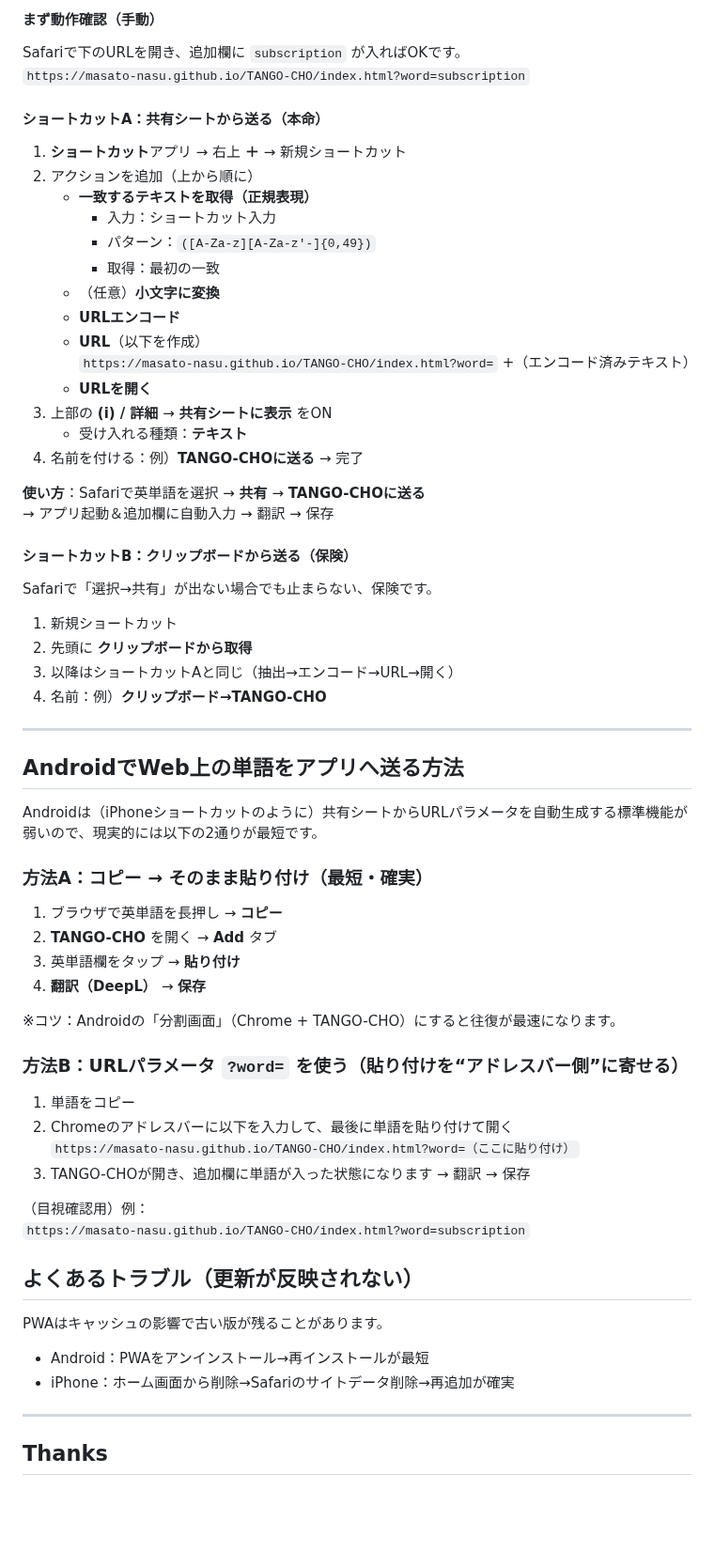
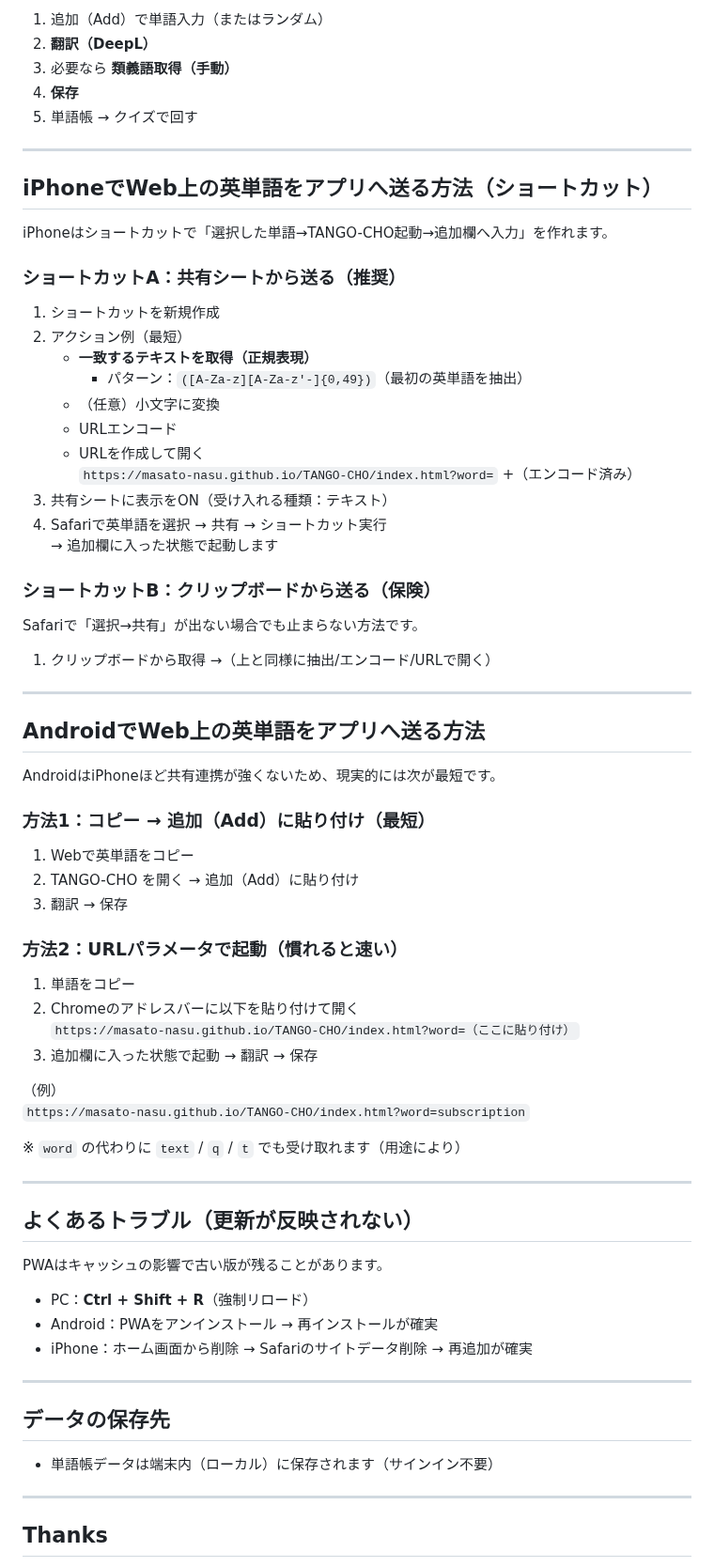
Before and after one commit to Masato-Nasu/TANGO-CHO, a Markdown page: README.md, the part around one of its changes. Shown at 94% size. Drawn GitHub-style; blank space fills up the shorter version.

```diff
--- a/README.md
+++ b/README.md
@@ -57,67 +64,69 @@
 
-#### まず動作確認（手動）
-Safariで下のURLを開き、追加欄に `subscription` が入ればOKです。
-`https://masato-nasu.github.io/TANGO-CHO/index.html?word=subscription`
-
-#### ショートカットA：共有シートから送る（本命）
-1. **ショートカット**アプリ → 右上 **＋** → 新規ショートカット
-2. アクションを追加（上から順に）
-   - **一致するテキストを取得（正規表現）**
-     - 入力：ショートカット入力
-     - パターン：`([A-Za-z][A-Za-z'-]{0,49})`
-     - 取得：最初の一致
-   - （任意）**小文字に変換**
-   - **URLエンコード**
-   - **URL**（以下を作成）
-     `https://masato-nasu.github.io/TANGO-CHO/index.html?word=` +（エンコード済みテキスト）
-   - **URLを開く**
-3. 上部の **(i) / 詳細** → **共有シートに表示** をON
-   - 受け入れる種類：**テキスト**
-4. 名前を付ける：例）**TANGO-CHOに送る** → 完了
-
-**使い方**：Safariで英単語を選択 → **共有** → **TANGO-CHOに送る**
-→ アプリ起動＆追加欄に自動入力 → 翻訳 → 保存
-
-#### ショートカットB：クリップボードから送る（保険）
-Safariで「選択→共有」が出ない場合でも止まらない、保険です。
-
-1. 新規ショートカット
-2. 先頭に **クリップボードから取得**
-3. 以降はショートカットAと同じ（抽出→エンコード→URL→開く）
-4. 名前：例）**クリップボード→TANGO-CHO**
+1. 追加（Add）で単語入力（またはランダム）
+2. **翻訳（DeepL）**
+3. 必要なら **類義語取得（手動）**
+4. **保存**
+5. 単語帳 → クイズで回す
 
 ---
 
+## iPhoneでWeb上の英単語をアプリへ送る方法（ショートカット）
 
+iPhoneはショートカットで「選択した単語→TANGO-CHO起動→追加欄へ入力」を作れます。
 
-## AndroidでWeb上の単語をアプリへ送る方法
+### ショートカットA：共有シートから送る（推奨）
+1. ショートカットを新規作成
+2. アクション例（最短）
+   - **一致するテキストを取得（正規表現）**
+     - パターン：`([A-Za-z][A-Za-z'-]{0,49})`（最初の英単語を抽出）
+   - （任意）小文字に変換
+   - URLエンコード
+   - URLを作成して開く
+     `https://masato-nasu.github.io/TANGO-CHO/index.html?word=` +（エンコード済み）
+3. 共有シートに表示をON（受け入れる種類：テキスト）
+4. Safariで英単語を選択 → 共有 → ショートカット実行
+   → 追加欄に入った状態で起動します
 
-Androidは（iPhoneショートカットのように）共有シートからURLパラメータを自動生成する標準機能が弱いので、現実的には以下の2通りが最短です。
+### ショートカットB：クリップボードから送る（保険）
+Safariで「選択→共有」が出ない場合でも止まらない方法です。
+1. クリップボードから取得 →（上と同様に抽出/エンコード/URLで開く）
 
-### 方法A：コピー → そのまま貼り付け（最短・確実）
-1. ブラウザで英単語を長押し → **コピー**
-2. **TANGO-CHO** を開く → **Add** タブ
-3. 英単語欄をタップ → **貼り付け**
-4. **翻訳（DeepL）** → **保存**
+---
 
-※コツ：Androidの「分割画面」（Chrome + TANGO-CHO）にすると往復が最速になります。
+## AndroidでWeb上の英単語をアプリへ送る方法
 
-### 方法B：URLパラメータ `?word=` を使う（貼り付けを“アドレスバー側”に寄せる）
+AndroidはiPhoneほど共有連携が強くないため、現実的には次が最短です。
+
+### 方法1：コピー → 追加（Add）に貼り付け（最短）
+1. Webで英単語をコピー
+2. TANGO-CHO を開く → 追加（Add）に貼り付け
+3. 翻訳 → 保存
+
+### 方法2：URLパラメータで起動（慣れると速い）
 1. 単語をコピー
-2. Chromeのアドレスバーに以下を入力して、最後に単語を貼り付けて開く
+2. Chromeのアドレスバーに以下を貼り付けて開く
    `https://masato-nasu.github.io/TANGO-CHO/index.html?word=（ここに貼り付け）`
-3. TANGO-CHOが開き、追加欄に単語が入った状態になります → 翻訳 → 保存
+3. 追加欄に入った状態で起動 → 翻訳 → 保存
 
-（目視確認用）例：
+（例）
 `https://masato-nasu.github.io/TANGO-CHO/index.html?word=subscription`
 
+※ `word` の代わりに `text` / `q` / `t` でも受け取れます（用途により）
+
+---
 
 ## よくあるトラブル（更新が反映されない）
 
 PWAはキャッシュの影響で古い版が残ることがあります。
 
-- Android：PWAをアンインストール→再インストールが最短
-- iPhone：ホーム画面から削除→Safariのサイトデータ削除→再追加が確実
+- PC：**Ctrl + Shift + R**（強制リロード）
+- Android：PWAをアンインストール → 再インストールが確実
+- iPhone：ホーム画面から削除 → Safariのサイトデータ削除 → 再追加が確実
+
+---
+
+## データの保存先
+- 単語帳データは端末内（ローカル）に保存されます（サインイン不要）
 
 ---
 
```
Also changed, not shown: other parts of README.md (+28 -21 lines).
